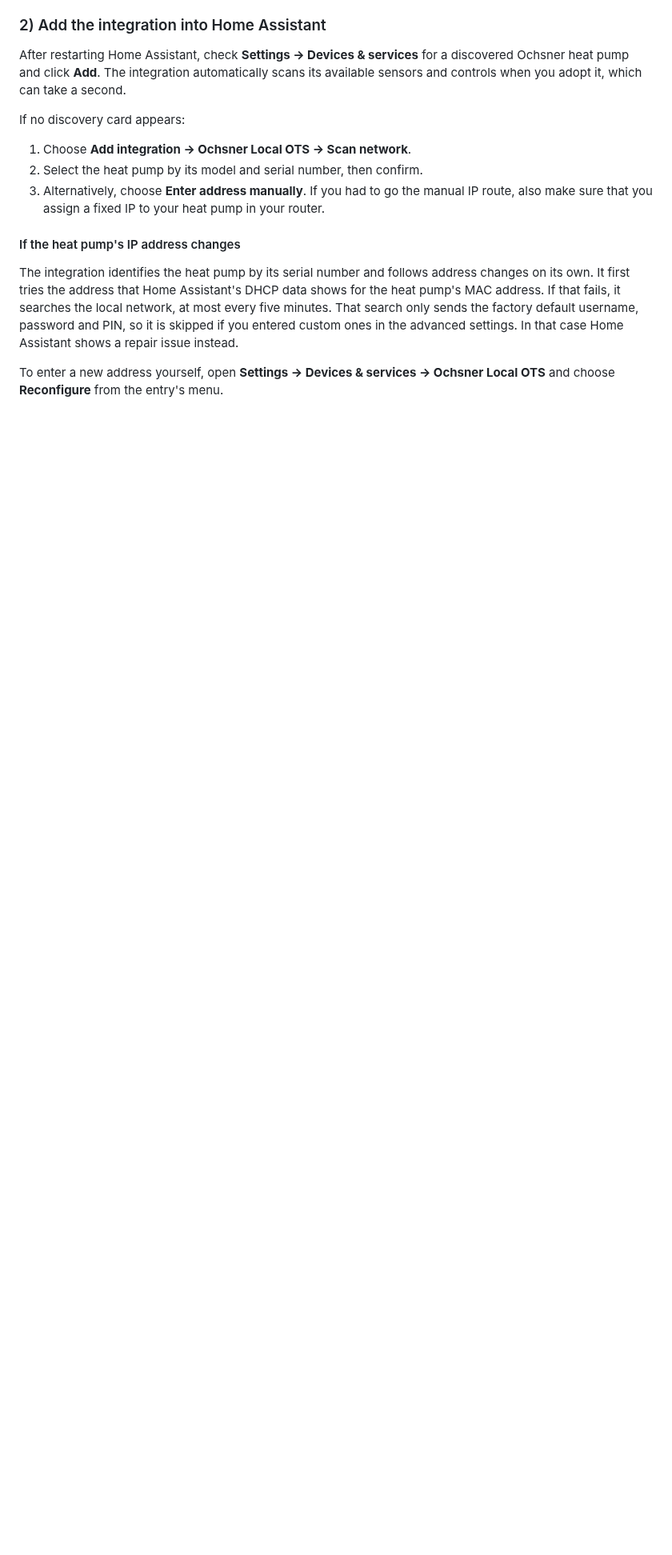
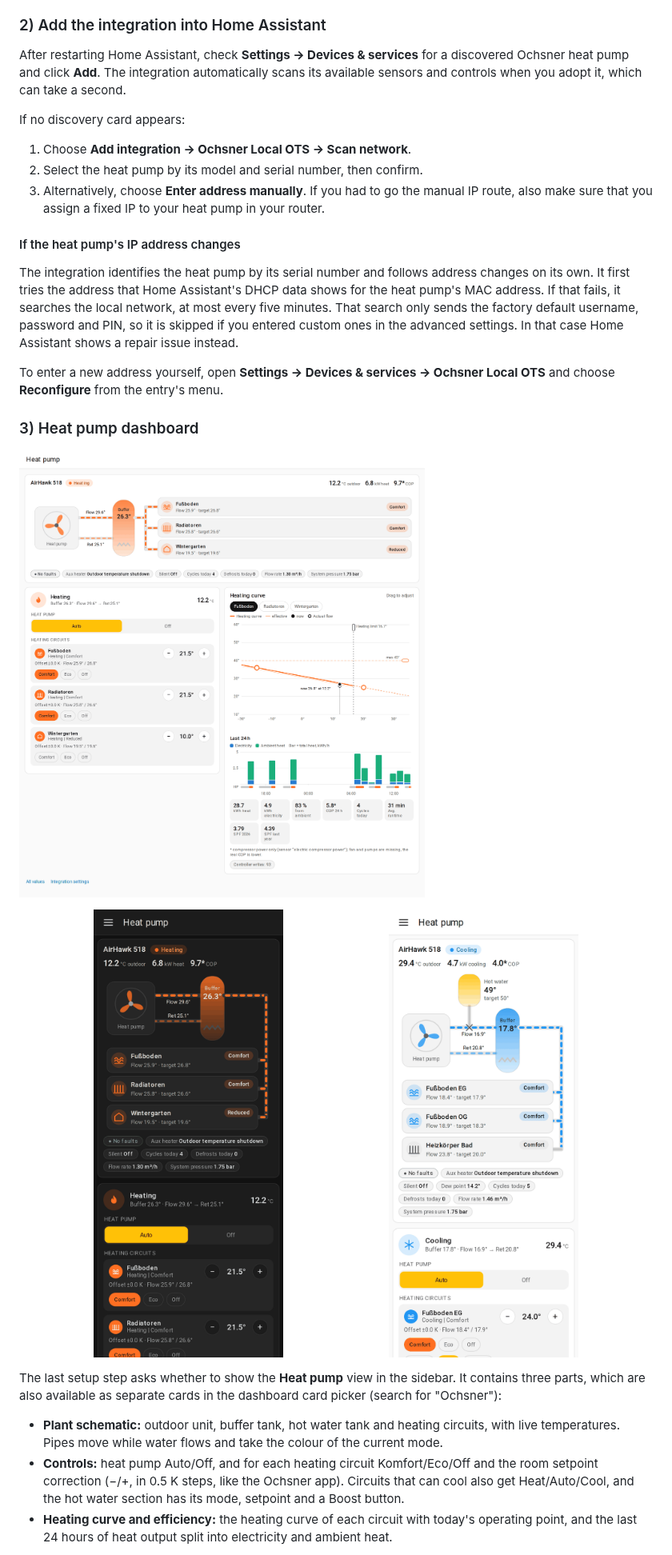
Before and after one commit to permissionBRICK/OTS-HomeAssistant, a Markdown page: README.md, the part around one of its changes. Shown at 80% size. Rendered like a GitHub page; pictures changed too: docs/images/dashboard-heating-light.png (added), docs/images/mobile-cooling-hot-water-light.png (added), docs/images/mobile-heating-dark.png (added); blank space fills up the shorter version.

```diff
--- a/README.md
+++ b/README.md
@@ -50,3 +50,19 @@ The integration identifies the heat pump by its serial number and follows addres
 
 To enter a new address yourself, open **Settings → Devices & services → Ochsner Local OTS** and choose **Reconfigure** from the entry's menu.
 
+### 3) Heat pump dashboard
+
+![Heat pump view in Home Assistant](docs/images/dashboard-heating-light.png)
+
+<p align="center">
+  <img src="docs/images/mobile-heating-dark.png" alt="Heat pump view on a phone while heating" width="45%">
+  &nbsp;
+  <img src="docs/images/mobile-cooling-hot-water-light.png" alt="Heat pump view on a phone for a plant with cooling and a hot water tank" width="45%">
+</p>
+
+The last setup step asks whether to show the **Heat pump** view in the sidebar. It contains three parts, which are also available as separate cards in the dashboard card picker (search for "Ochsner"):
+
+- **Plant schematic:** outdoor unit, buffer tank, hot water tank and heating circuits, with live temperatures. Pipes move while water flows and take the colour of the current mode.
+- **Controls:** heat pump Auto/Off, and for each heating circuit Komfort/Eco/Off and the room setpoint correction (−/+, in 0.5 K steps, like the Ochsner app). Circuits that can cool also get Heat/Auto/Cool, and the hot water section has its mode, setpoint and a Boost button.
+- **Heating curve and efficiency:** the heating curve of each circuit with today's operating point, and the last 24 hours of heat output split into electricity and ambient heat.
+
```
Also changed, not shown: other parts of README.md (+25 -0 lines), docs/releases/2.2.0.md (added, +22 -0 lines), docs/images/dashboard-ochsner-colours.png (added).
